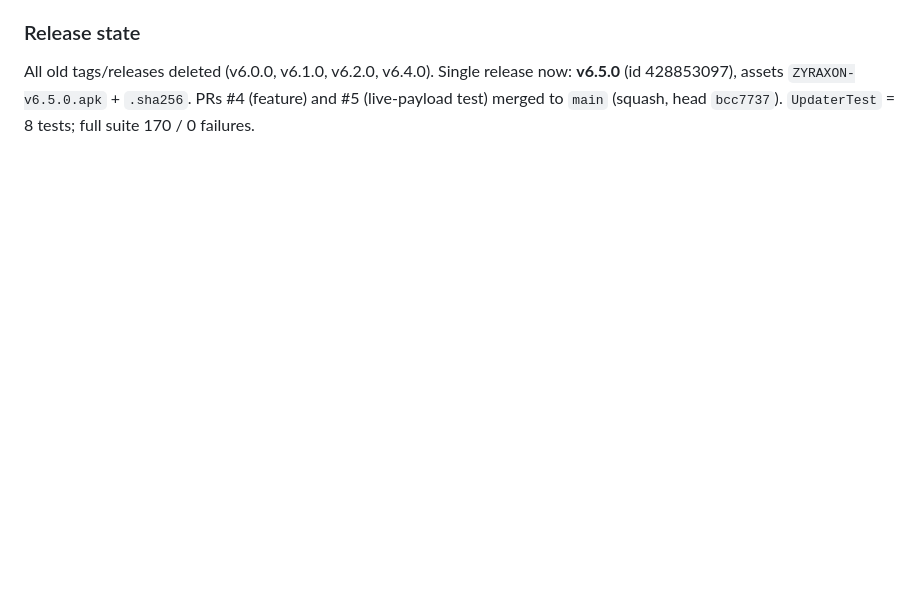
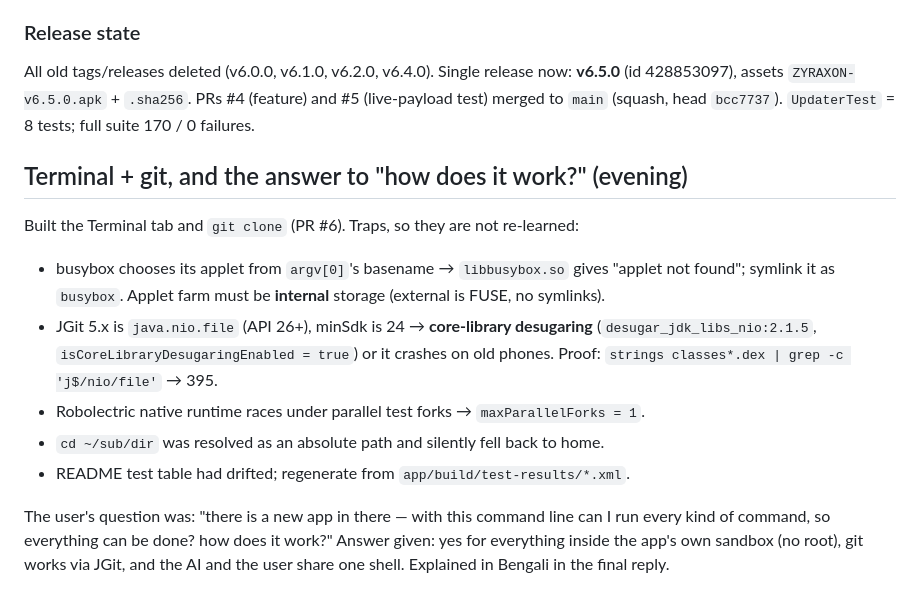
Before and after one commit to onelpawarai-X/zyraxon-mobile-ai, a Markdown page: .openhands/memory/2026-10-30.md, the part around the change. GitHub-like rendering; blank space fills up the shorter version.

Commit message:
docs(memory): record the terminal, JGit desugaring, and the test-fork race
Co-authored-by: openhands <openhands@all-hands.dev>

```diff
--- a/.openhands/memory/2026-10-30.md
+++ b/.openhands/memory/2026-10-30.md
@@ -78,3 +78,20 @@ All old tags/releases deleted (v6.0.0, v6.1.0, v6.2.0, v6.4.0). Single release n
 **v6.5.0** (id 428853097), assets `ZYRAXON-v6.5.0.apk` + `.sha256`. PRs #4 (feature)
 and #5 (live-payload test) merged to `main` (squash, head `bcc7737`).
 `UpdaterTest` = 8 tests; full suite 170 / 0 failures.
+
+## Terminal + git, and the answer to "how does it work?" (evening)
+Built the Terminal tab and `git clone` (PR #6). Traps, so they are not re-learned:
+- busybox chooses its applet from `argv[0]`'s basename → `libbusybox.so` gives
+  "applet not found"; symlink it as `busybox`. Applet farm must be **internal**
+  storage (external is FUSE, no symlinks).
+- JGit 5.x is `java.nio.file` (API 26+), minSdk is 24 → **core-library desugaring**
+  (`desugar_jdk_libs_nio:2.1.5`, `isCoreLibraryDesugaringEnabled = true`) or it
+  crashes on old phones. Proof: `strings classes*.dex | grep -c 'j$/nio/file'` → 395.
+- Robolectric native runtime races under parallel test forks → `maxParallelForks = 1`.
+- `cd ~/sub/dir` was resolved as an absolute path and silently fell back to home.
+- README test table had drifted; regenerate from `app/build/test-results/*.xml`.
+
+The user's question was: "there is a new app in there — with this command line can I
+run every kind of command, so everything can be done? how does it work?" Answer given:
+yes for everything inside the app's own sandbox (no root), git works via JGit, and the
+AI and the user share one shell. Explained in Bengali in the final reply.
```
Also changed, not shown: .openhands/memory/MEMORY.md (+2 -0 lines).
